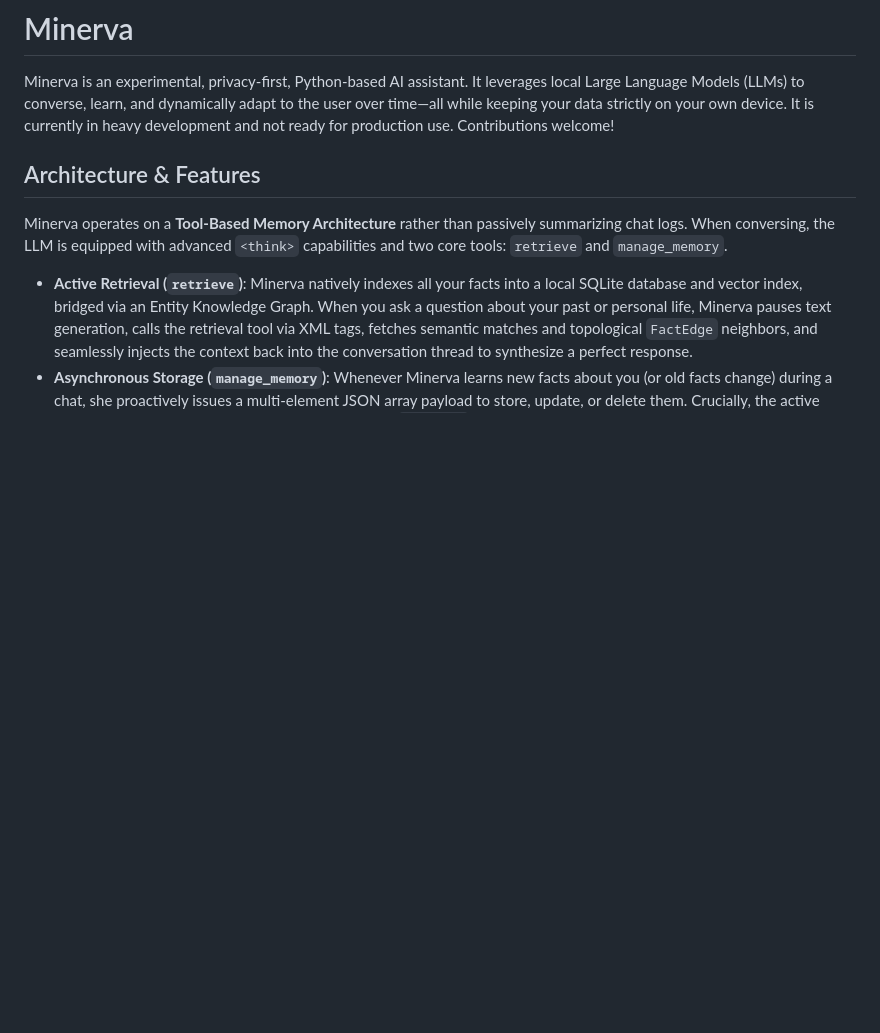
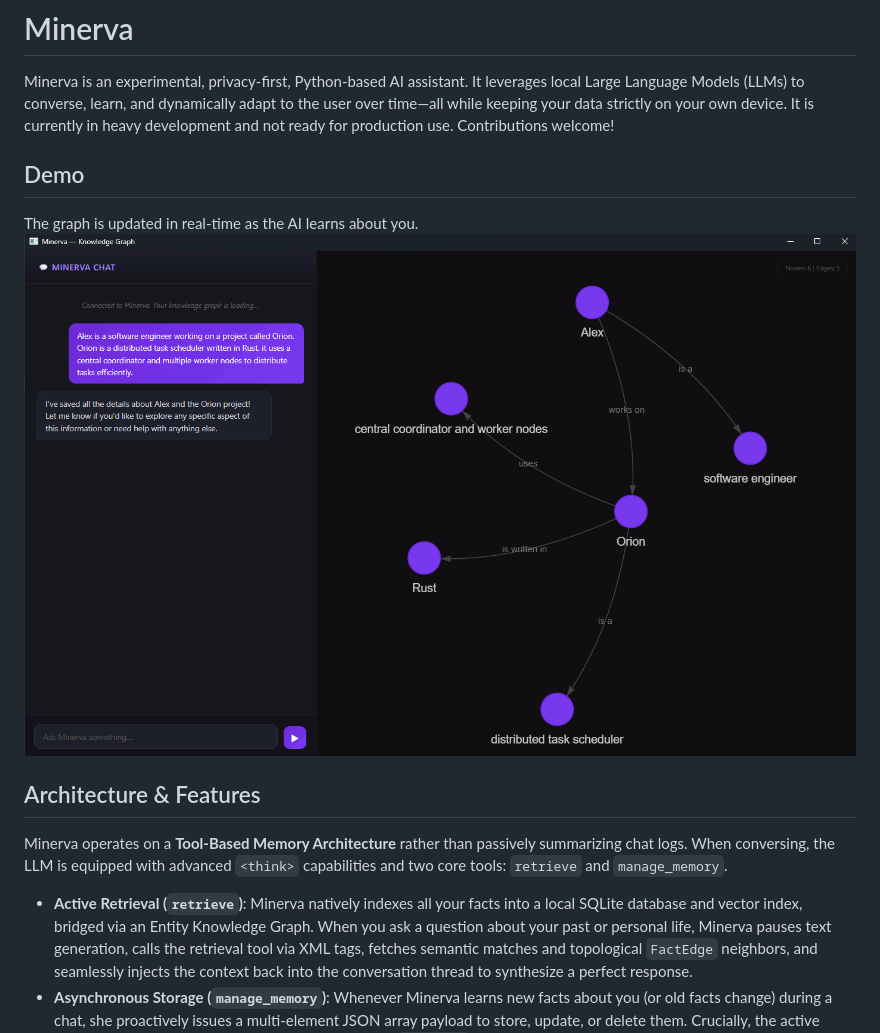
Before and after one commit to RinMar/Minerva, a Markdown page: README.md, the part around the change. GitHub-like rendering; pictures changed too: demo.gif (added); blank space fills up the shorter version.

```diff
--- a/README.md
+++ b/README.md
@@ -1,6 +1,10 @@
 # Minerva
 
 Minerva is an experimental, privacy-first, Python-based AI assistant. It leverages local Large Language Models (LLMs) to converse, learn, and dynamically adapt to the user over time—all while keeping your data strictly on your own device. It is currently in heavy development and not ready for production use. Contributions welcome!
+
+## Demo
+The graph is updated in real-time as the AI learns about you.
+![Demo](demo.gif)
 
 ## Architecture & Features
 
```
Also changed, not shown: 1 other file.
